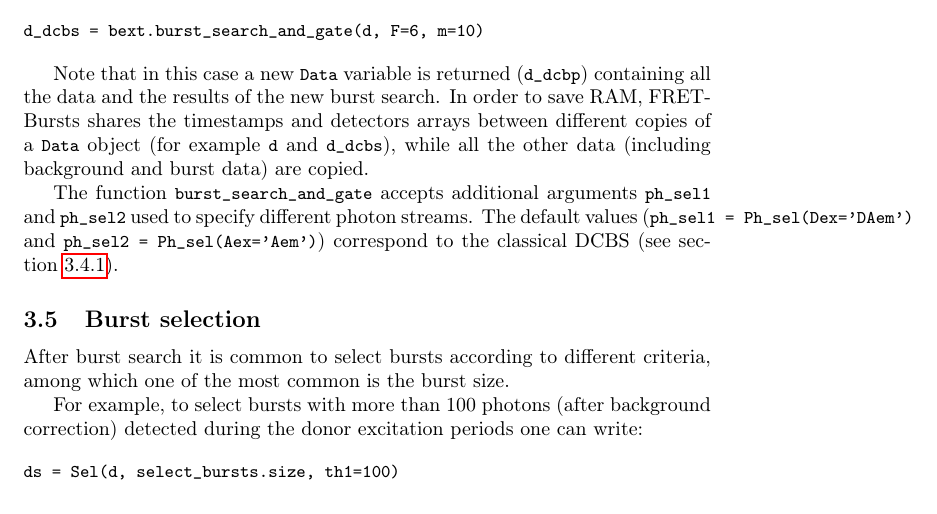
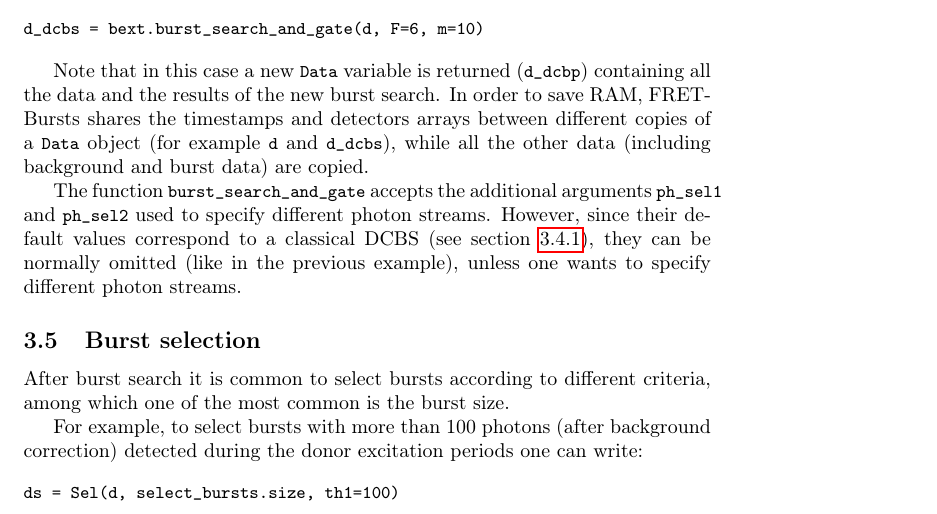
Before and after one commit to tritemio/fretbursts_paper, a LaTeX paper (main.tex, which reads burst-search.tex): part of page 13 of 18, cut so that both start at the same text. Compiled offline with pdfLaTeX.

Commit message:
edited burst-search.tex

```diff
--- a/burst-search.tex
+++ b/burst-search.tex
@@ -123,9 +123,9 @@ different copies of a \verb|Data| object (for example \verb|d| and
 \verb|d_dcbs|), while all the other data (including background and burst data)
 are copied.
 
-The function \verb|burst_search_and_gate| accepts additional arguments
-\verb|ph_sel1| and \verb|ph_sel2|
-used to specify different photon streams. The default values
-(\verb|ph_sel1 = Ph_sel(Dex='DAem')| and \verb|ph_sel2 = Ph_sel(Aex='Aem')|)
-correspond to the classical DCBS
-(see section~\ref{sec:burstsearch_intro}).
+The function \verb|burst_search_and_gate| accepts the additional arguments
+\verb|ph_sel1| and \verb|ph_sel2| used to specify different photon streams.
+However, since their default values correspond to a classical DCBS (see
+section~\ref{sec:burstsearch_intro}), they can be normally omitted
+(like in the previous example), unless one wants to specify different
+photon streams.
```
